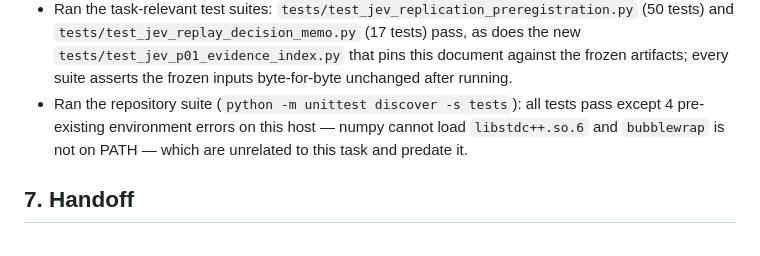
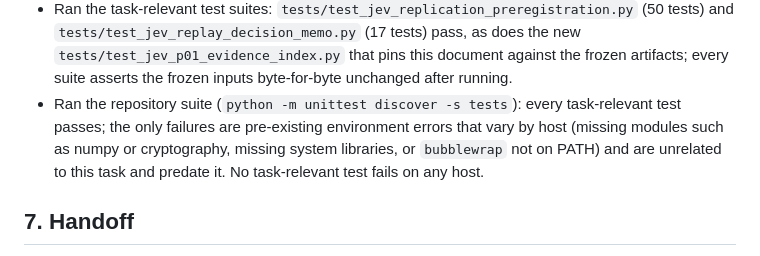
Before and after one commit to nanonite/apart-incident-response, a Markdown page: docs/jev-p01-evidence-index.md, the part around the change. GitHub-like rendering.

Commit message:
Make the P01 checks note on environment errors host-agnostic (#202)
The repository suite's environment-error count and causes vary by host
(missing modules such as numpy or cryptography, missing system libraries,
or bubblewrap not on PATH). The substantive claim is unchanged: every
task-relevant test passes and the only failures are pre-existing
environment issues unrelated to this task.

```diff
--- a/docs/jev-p01-evidence-index.md
+++ b/docs/jev-p01-evidence-index.md
@@ -181,10 +181,11 @@ both items in a new version, not by modifying the frozen draft.
   does the new `tests/test_jev_p01_evidence_index.py` that pins this document
   against the frozen artifacts; every suite asserts the frozen inputs
   byte-for-byte unchanged after running.
-- Ran the repository suite (`python -m unittest discover -s tests`): all tests
-  pass except 4 pre-existing environment errors on this host — numpy cannot
-  load `libstdc++.so.6` and `bubblewrap` is not on PATH — which are unrelated
-  to this task and predate it.
+- Ran the repository suite (`python -m unittest discover -s tests`): every
+  task-relevant test passes; the only failures are pre-existing environment
+  errors that vary by host (missing modules such as numpy or cryptography,
+  missing system libraries, or `bubblewrap` not on PATH) and are unrelated to
+  this task and predate it. No task-relevant test fails on any host.
 
 ## 7. Handoff
 
```
